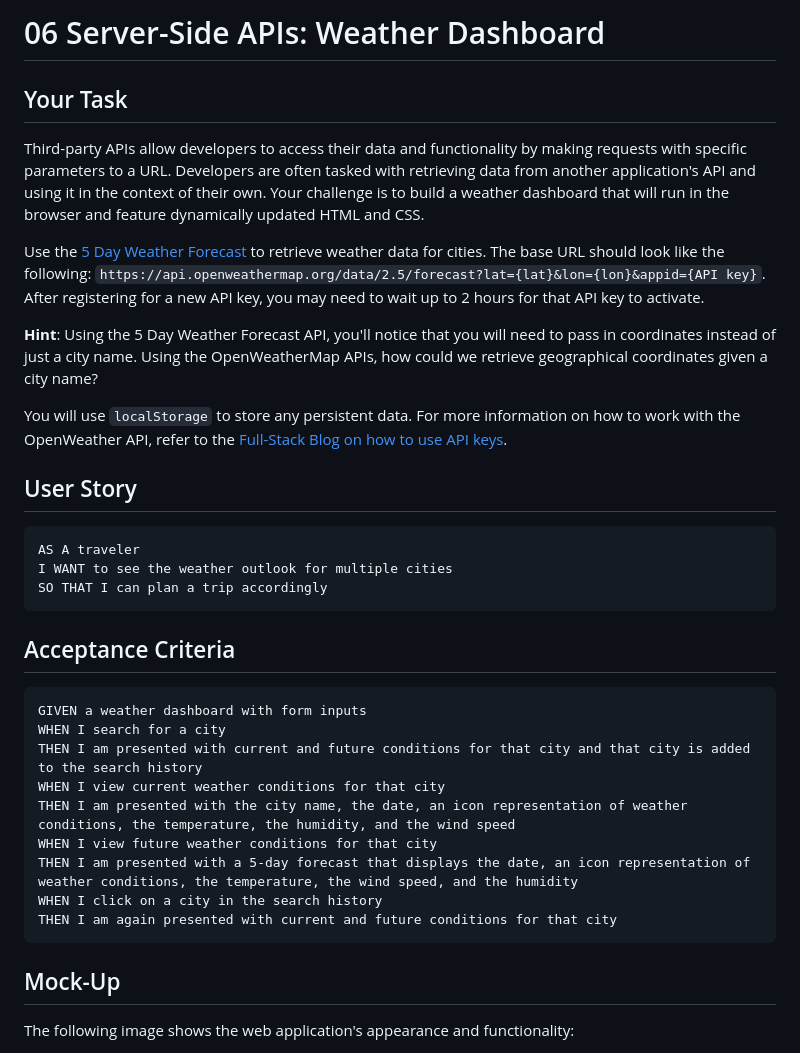
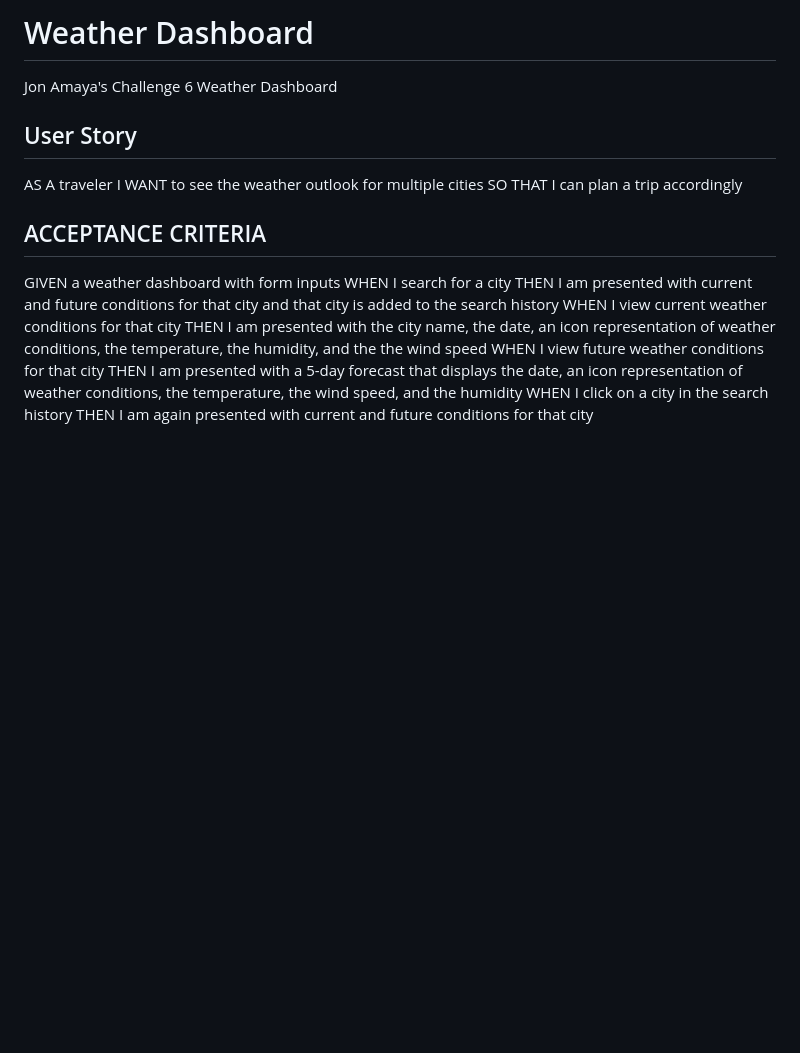
Before and after one commit to jmarkamaya/weather-dashboard, a Markdown page: README.md, the part around one of its changes. GitHub-like rendering; blank space fills up the shorter version.

````diff
--- a/README.md
+++ b/README.md
@@ -1,38 +1,20 @@
-# 06 Server-Side APIs: Weather Dashboard
-
-## Your Task
-
-Third-party APIs allow developers to access their data and functionality by making requests with specific parameters to a URL. Developers are often tasked with retrieving data from another application's API and using it in the context of their own. Your challenge is to build a weather dashboard that will run in the browser and feature dynamically updated HTML and CSS.
-
-Use the [5 Day Weather Forecast](https://openweathermap.org/forecast5) to retrieve weather data for cities. The base URL should look like the following: `https://api.openweathermap.org/data/2.5/forecast?lat={lat}&lon={lon}&appid={API key}`. After registering for a new API key, you may need to wait up to 2 hours for that API key to activate.
-
-**Hint**: Using the 5 Day Weather Forecast API, you'll notice that you will need to pass in coordinates instead of just a city name. Using the OpenWeatherMap APIs, how could we retrieve geographical coordinates given a city name?
-
-You will use `localStorage` to store any persistent data. For more information on how to work with the OpenWeather API, refer to the [Full-Stack Blog on how to use API keys](https://coding-boot-camp.github.io/full-stack/apis/how-to-use-api-keys).
+# Weather Dashboard
+Jon Amaya's Challenge 6 Weather Dashboard
 
 ## User Story
-
-```
 AS A traveler
 I WANT to see the weather outlook for multiple cities
 SO THAT I can plan a trip accordingly
-```
-
-## Acceptance Criteria
-
-```
+## ACCEPTANCE CRITERIA
 GIVEN a weather dashboard with form inputs
 WHEN I search for a city
 THEN I am presented with current and future conditions for that city and that city is added to the search history
 WHEN I view current weather conditions for that city
-THEN I am presented with the city name, the date, an icon representation of weather conditions, the temperature, the humidity, and the wind speed
+THEN I am presented with the city name, the date, an icon representation of weather conditions, the temperature, the humidity, and the the wind speed
 WHEN I view future weather conditions for that city
 THEN I am presented with a 5-day forecast that displays the date, an icon representation of weather conditions, the temperature, the wind speed, and the humidity
 WHEN I click on a city in the search history
 THEN I am again presented with current and future conditions for that city
-```
 
-## Mock-Up
 
-The following image shows the web application's appearance and functionality:
 
````
Also changed, not shown: other parts of README.md (+4 -61 lines), assets/06-server-side-apis-homework-demo.png (deleted), assets/imgs/weather-dashb oard.png (added), 3 other files.
